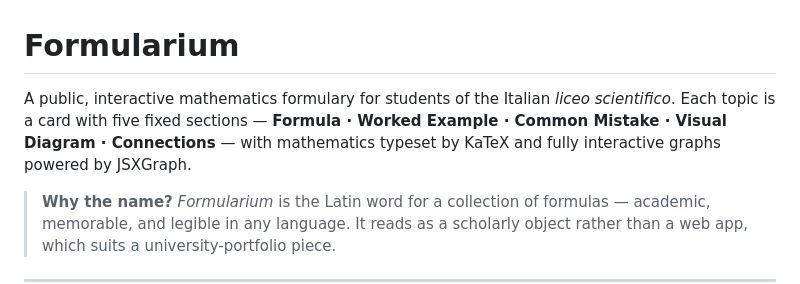
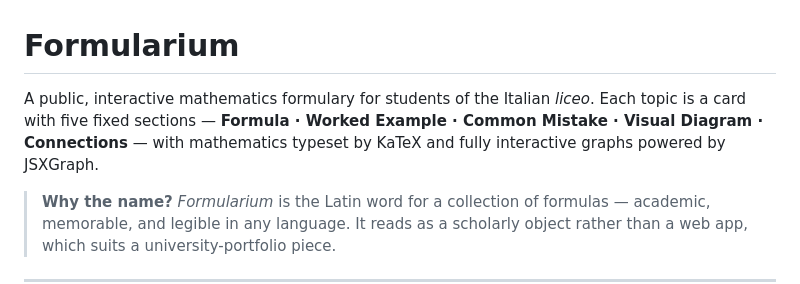
Before and after one commit to Andrea-Gervasoni/formularium, a Markdown page: README.md, the part around the change. Rendered like a GitHub page.

```diff
--- a/README.md
+++ b/README.md
@@ -1,6 +1,6 @@
 # Formularium
 
-A public, interactive mathematics formulary for students of the Italian *liceo scientifico*. Each topic is a card with five fixed sections — **Formula · Worked Example · Common Mistake · Visual Diagram · Connections** — with mathematics typeset by KaTeX and fully interactive graphs powered by JSXGraph.
+A public, interactive mathematics formulary for students of the Italian *liceo*. Each topic is a card with five fixed sections — **Formula · Worked Example · Common Mistake · Visual Diagram · Connections** — with mathematics typeset by KaTeX and fully interactive graphs powered by JSXGraph.
 
 > **Why the name?** *Formularium* is the Latin word for a collection of formulas — academic, memorable, and legible in any language. It reads as a scholarly object rather than a web app, which suits a university-portfolio piece.
 
```
